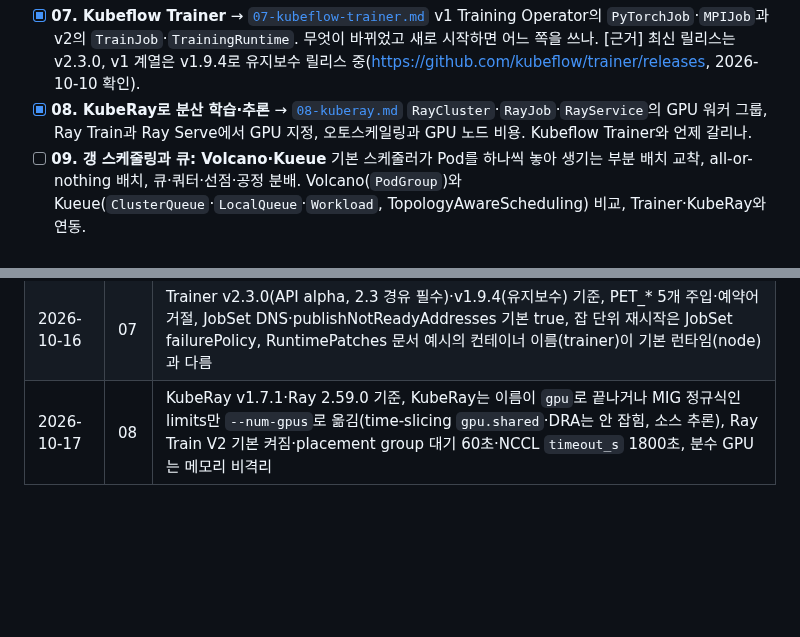
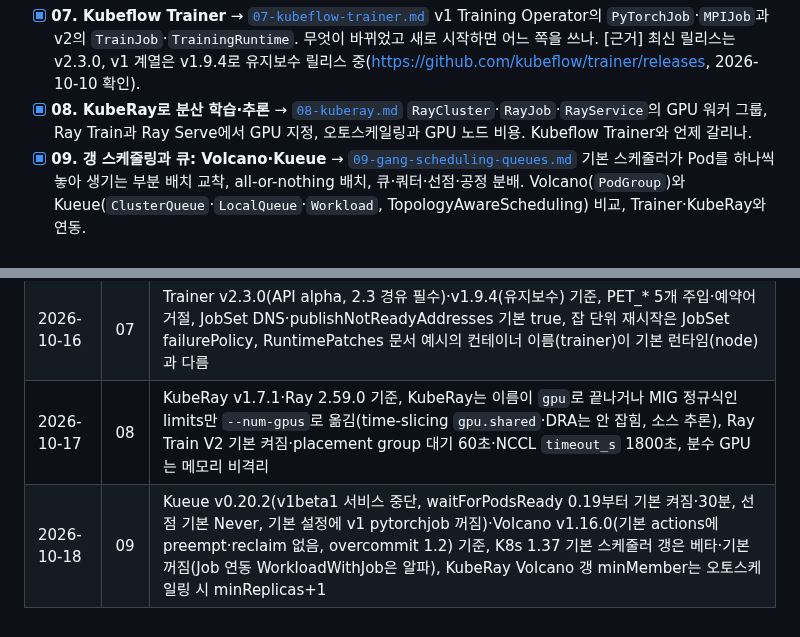
Before and after one commit to kjin17/k8s_study, a Markdown page: gpu/CURRICULUM.md, 2 parts joined by grey strips. Drawn GitHub-style; blank space fills up the shorter version.

```diff
--- a/gpu/CURRICULUM.md
+++ b/gpu/CURRICULUM.md
@@ -49,7 +49,7 @@
   [근거] 최신 릴리스는 v2.3.0, v1 계열은 v1.9.4로 유지보수 릴리스 중(<https://github.com/kubeflow/trainer/releases>, 2026-10-10 확인).
 - [x] **08. KubeRay로 분산 학습·추론** → [`08-kuberay.md`](08-kuberay.md)
   `RayCluster`·`RayJob`·`RayService`의 GPU 워커 그룹, Ray Train과 Ray Serve에서 GPU 지정, 오토스케일링과 GPU 노드 비용. Kubeflow Trainer와 언제 갈리나.
-- [ ] **09. 갱 스케줄링과 큐: Volcano·Kueue**
+- [x] **09. 갱 스케줄링과 큐: Volcano·Kueue** → [`09-gang-scheduling-queues.md`](09-gang-scheduling-queues.md)
   기본 스케줄러가 Pod를 하나씩 놓아 생기는 부분 배치 교착, all-or-nothing 배치, 큐·쿼터·선점·공정 분배. Volcano(`PodGroup`)와 Kueue(`ClusterQueue`·`LocalQueue`·`Workload`, TopologyAwareScheduling) 비교, Trainer·KubeRay와 연동.
 
 ### Part 3. 성능과 운영
@@ -93,3 +93,4 @@
 | 2026-10-15 | 06 | PyTorch 2.14·NCCL 2.32.3 기준, torchrun rdzv 기본값은 static, subdomain DNS는 Ready Pod만(publishNotReadyAddresses), NCCL 기본 타임아웃 10분, 기본 Job 재시도로는 static world에 재합류 불가 |
 | 2026-10-16 | 07 | Trainer v2.3.0(API alpha, 2.3 경유 필수)·v1.9.4(유지보수) 기준, PET_* 5개 주입·예약어 거절, JobSet DNS·publishNotReadyAddresses 기본 true, 잡 단위 재시작은 JobSet failurePolicy, RuntimePatches 문서 예시의 컨테이너 이름(trainer)이 기본 런타임(node)과 다름 |
 | 2026-10-17 | 08 | KubeRay v1.7.1·Ray 2.59.0 기준, KubeRay는 이름이 `gpu`로 끝나거나 MIG 정규식인 limits만 `--num-gpus`로 옮김(time-slicing `gpu.shared`·DRA는 안 잡힘, 소스 추론), Ray Train V2 기본 켜짐·placement group 대기 60초·NCCL `timeout_s` 1800초, 분수 GPU는 메모리 비격리 |
+| 2026-10-18 | 09 | Kueue v0.20.2(v1beta1 서비스 중단, waitForPodsReady 0.19부터 기본 켜짐·30분, 선점 기본 Never, 기본 설정에 v1 pytorchjob 꺼짐)·Volcano v1.16.0(기본 actions에 preempt·reclaim 없음, overcommit 1.2) 기준, K8s 1.37 기본 스케줄러 갱은 베타·기본 꺼짐(Job 연동 WorkloadWithJob은 알파), KubeRay Volcano 갱 minMember는 오토스케일링 시 minReplicas+1 |
```
Also changed, not shown: gpu/09-gang-scheduling-queues.md (added, +339 -0 lines).
